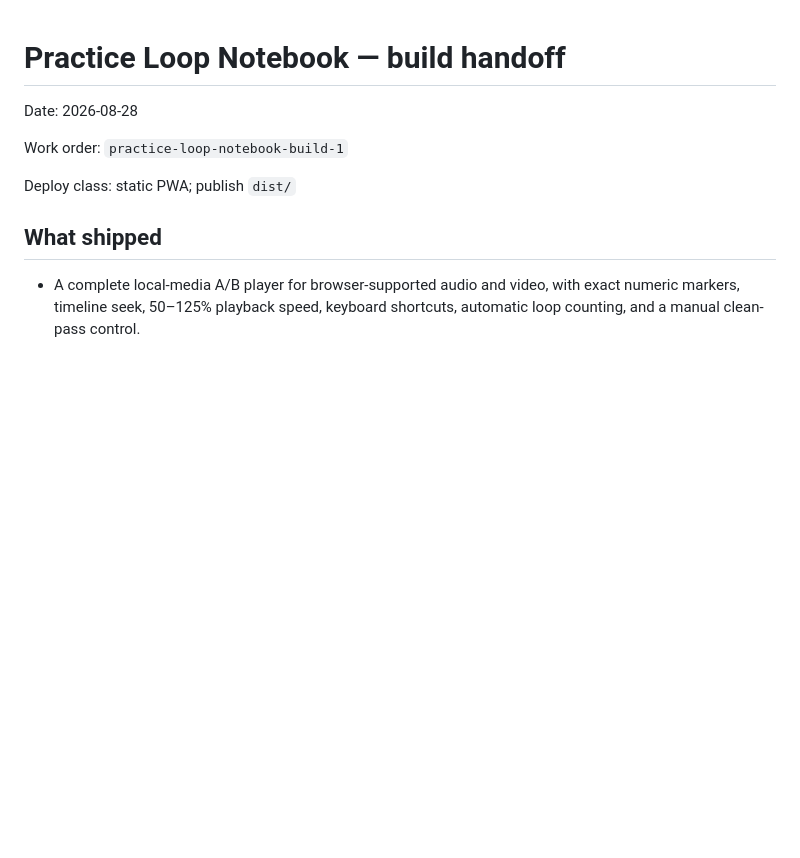
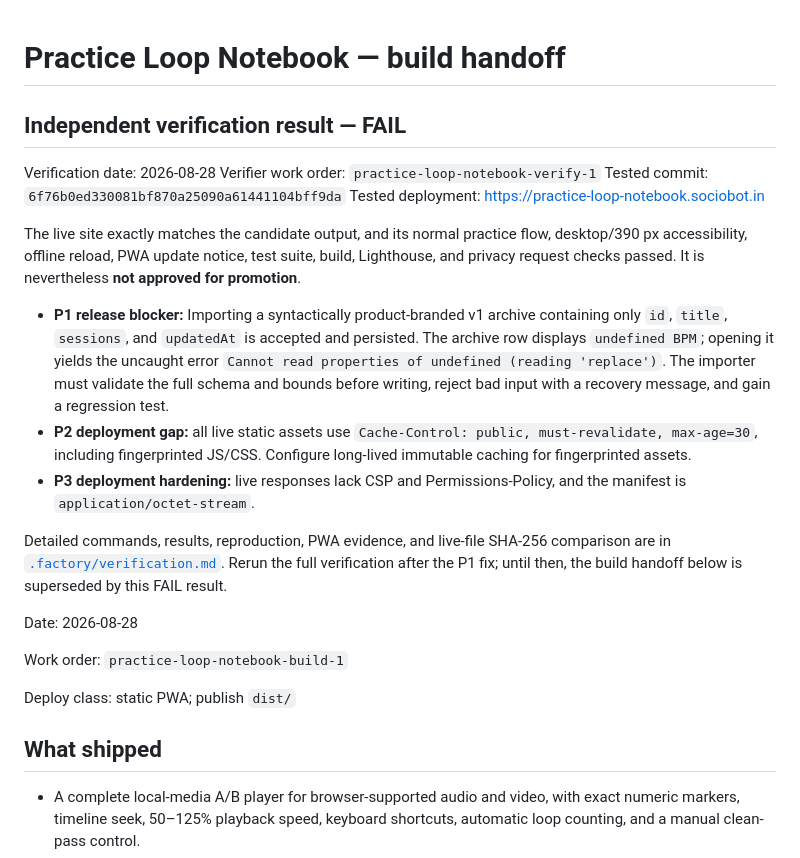
Before and after one commit to B-Divyesh/sf-practice-loop-notebook, a Markdown page: .factory/handoff.md, the part around the change. Drawn GitHub-style; blank space fills up the shorter version.

Commit message:
docs: record verification failure

```diff
--- a/.factory/handoff.md
+++ b/.factory/handoff.md
@@ -1,4 +1,19 @@
 # Practice Loop Notebook — build handoff
+
+## Independent verification result — **FAIL**
+
+Verification date: 2026-08-28
+Verifier work order: `practice-loop-notebook-verify-1`
+Tested commit: `6f76b0ed330081bf870a25090a61441104bff9da`
+Tested deployment: <https://practice-loop-notebook.sociobot.in>
+
+The live site exactly matches the candidate output, and its normal practice flow, desktop/390 px accessibility, offline reload, PWA update notice, test suite, build, Lighthouse, and privacy request checks passed. It is nevertheless **not approved for promotion**.
+
+- **P1 release blocker:** Importing a syntactically product-branded v1 archive containing only `id`, `title`, `sessions`, and `updatedAt` is accepted and persisted. The archive row displays `undefined BPM`; opening it yields the uncaught error `Cannot read properties of undefined (reading 'replace')`. The importer must validate the full schema and bounds before writing, reject bad input with a recovery message, and gain a regression test.
+- **P2 deployment gap:** all live static assets use `Cache-Control: public, must-revalidate, max-age=30`, including fingerprinted JS/CSS. Configure long-lived immutable caching for fingerprinted assets.
+- **P3 deployment hardening:** live responses lack CSP and Permissions-Policy, and the manifest is `application/octet-stream`.
+
+Detailed commands, results, reproduction, PWA evidence, and live-file SHA-256 comparison are in [`.factory/verification.md`](verification.md). Rerun the full verification after the P1 fix; until then, the build handoff below is superseded by this FAIL result.
 
 Date: 2026-08-28
 
```
Also changed, not shown: .factory/verification.md (added, +62 -0 lines).
